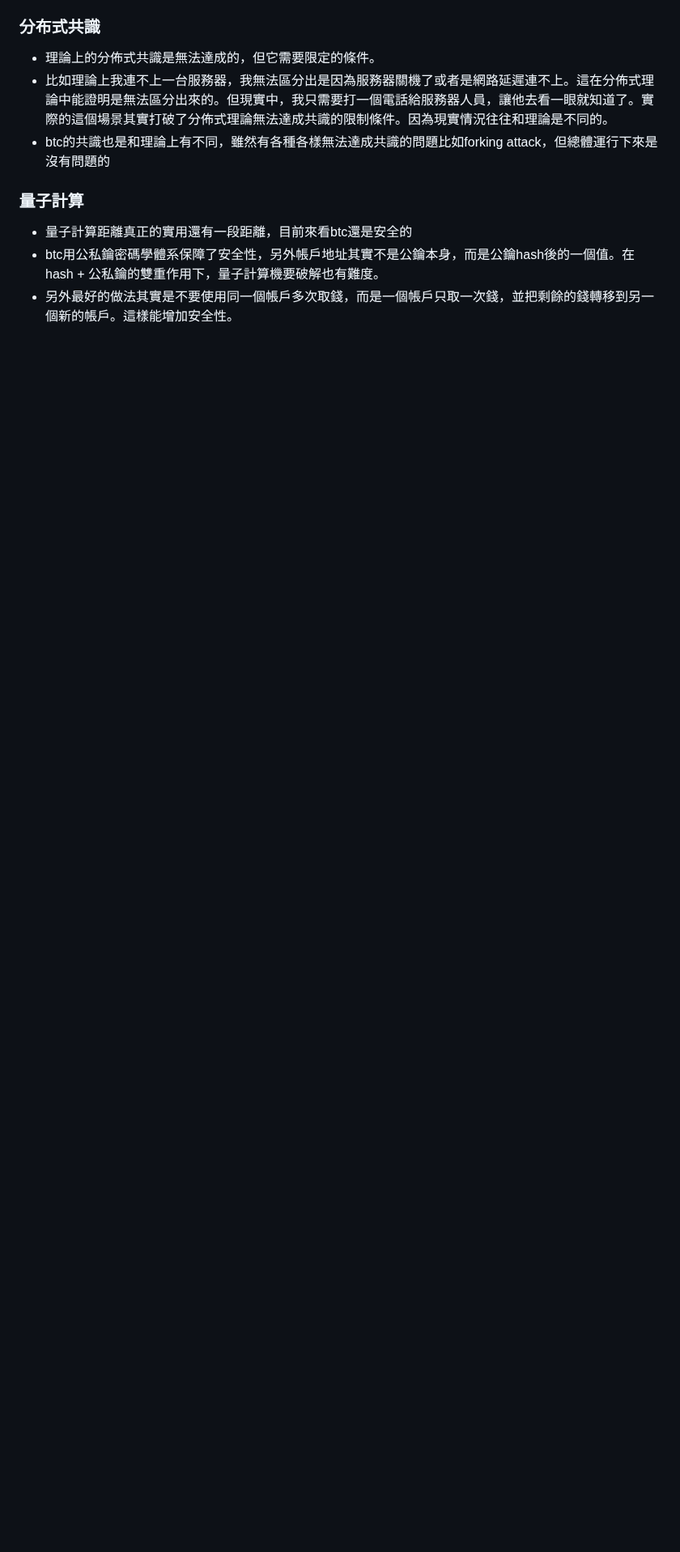
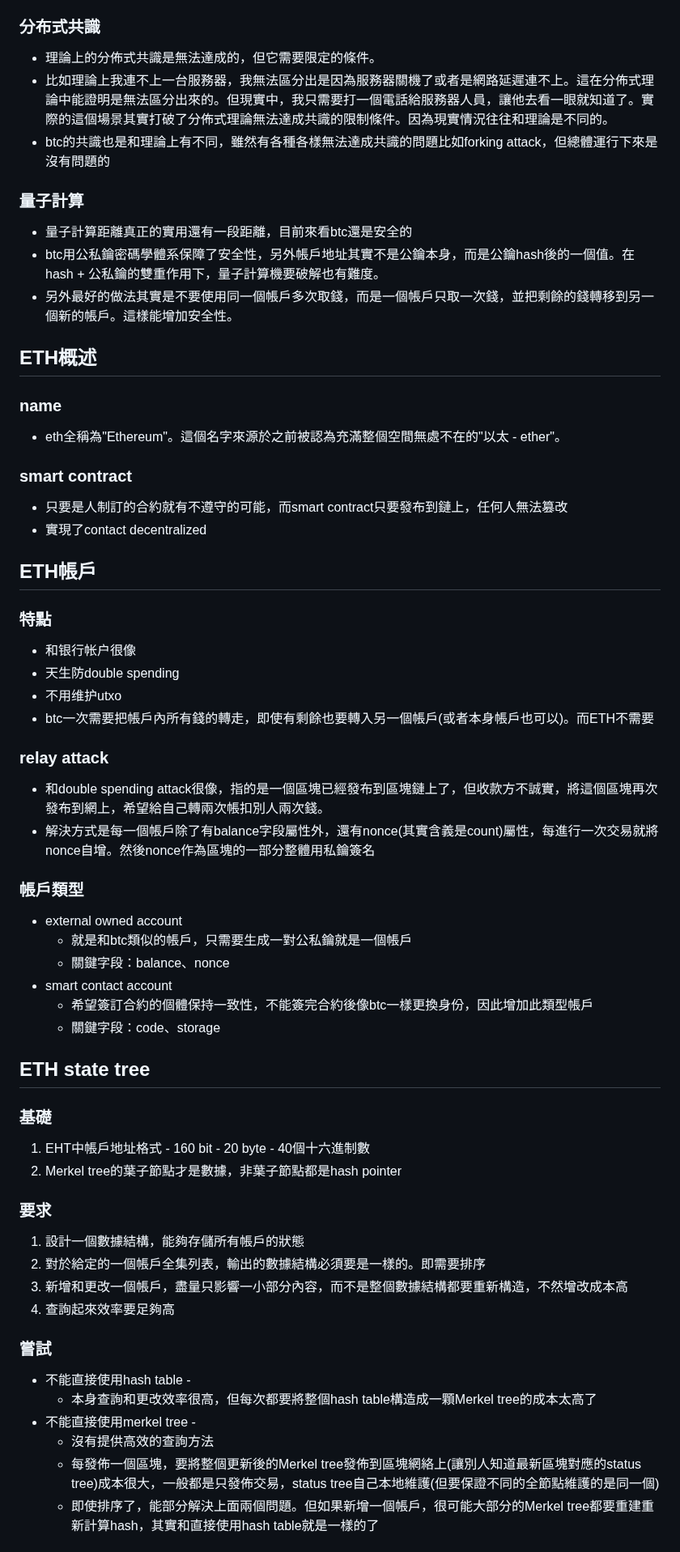
Before and after one commit to Ran-Mori/study-notes, a Markdown page: block-chain.md, the part around one of its changes. Shown at 81% size. GitHub-like rendering; blank space fills up the shorter version.

Commit message:
learn(block-chain): introduction, account, state tree of ETH

```diff
--- a/block-chain.md
+++ b/block-chain.md
@@ -303,3 +303,61 @@ $$
 * 量子計算距離真正的實用還有一段距離，目前來看btc還是安全的
 * btc用公私鑰密碼學體系保障了安全性，另外帳戶地址其實不是公鑰本身，而是公鑰hash後的一個值。在hash + 公私鑰的雙重作用下，量子計算機要破解也有難度。
 * 另外最好的做法其實是不要使用同一個帳戶多次取錢，而是一個帳戶只取一次錢，並把剩餘的錢轉移到另一個新的帳戶。這樣能增加安全性。
+
+## ETH概述
+
+### name
+
+* eth全稱為"Ethereum"。這個名字來源於之前被認為充滿整個空間無處不在的"以太 - ether"。
+
+### smart contract
+
+* 只要是人制訂的合約就有不遵守的可能，而smart contract只要發布到鏈上，任何人無法篡改
+* 實現了contact decentralized
+
+## ETH帳戶
+
+### 特點
+
+* 和银行帐户很像
+* 天生防double spending
+* 不用维护utxo
+* btc一次需要把帳戶內所有錢的轉走，即使有剩餘也要轉入另一個帳戶(或者本身帳戶也可以)。而ETH不需要
+
+### relay attack
+
+* 和double spending attack很像，指的是一個區塊已經發布到區塊鏈上了，但收款方不誠實，將這個區塊再次發布到網上，希望給自己轉兩次帳扣別人兩次錢。
+* 解決方式是每一個帳戶除了有balance字段屬性外，還有nonce(其實含義是count)屬性，每進行一次交易就將nonce自增。然後nonce作為區塊的一部分整體用私鑰簽名
+
+### 帳戶類型
+
+* external owned account
+  * 就是和btc類似的帳戶，只需要生成一對公私鑰就是一個帳戶
+  * 關鍵字段：balance、nonce
+* smart contact account
+  * 希望簽訂合約的個體保持一致性，不能簽完合約後像btc一樣更換身份，因此增加此類型帳戶
+  * 關鍵字段：code、storage
+
+## ETH state tree
+
+### 基礎
+
+1. EHT中帳戶地址格式 - 160 bit - 20 byte - 40個十六進制數
+2. Merkel tree的葉子節點才是數據，非葉子節點都是hash pointer
+
+### 要求
+
+1. 設計一個數據結構，能夠存儲所有帳戶的狀態
+2. 對於給定的一個帳戶全集列表，輸出的數據結構必須要是一樣的。即需要排序
+3. 新增和更改一個帳戶，盡量只影響一小部分內容，而不是整個數據結構都要重新構造，不然增改成本高
+4. 查詢起來效率要足夠高
+
+### 嘗試
+
+* 不能直接使用hash table -
+  * 本身查詢和更改效率很高，但每次都要將整個hash table構造成一顆Merkel tree的成本太高了
+* 不能直接使用merkel tree -
+  * 沒有提供高效的查詢方法
+  * 每發佈一個區塊，要將整個更新後的Merkel tree發佈到區塊網絡上(讓別人知道最新區塊對應的status tree)成本很大，一般都是只發佈交易，status tree自己本地維護(但要保證不同的全節點維護的是同一個)
+  * 即使排序了，能部分解決上面兩個問題。但如果新增一個帳戶，很可能大部分的Merkel tree都要重建重新計算hash，其實和直接使用hash table就是一樣的了
+
```
Also changed, not shown: other parts of block-chain.md (+11 -1 lines).
